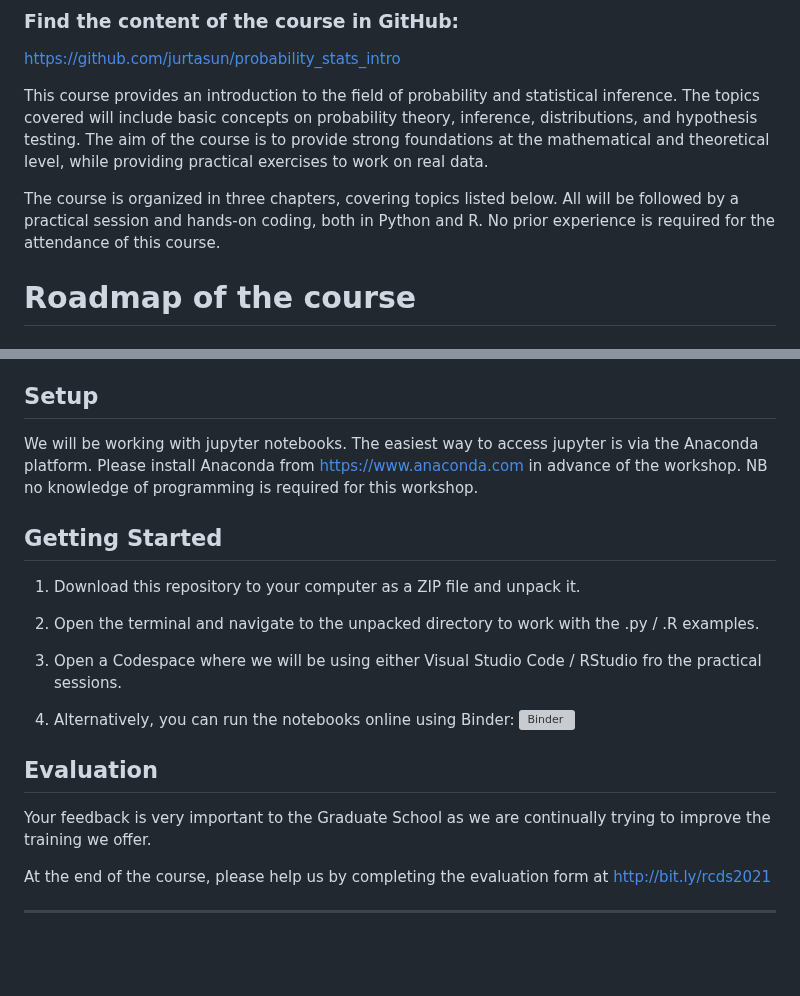
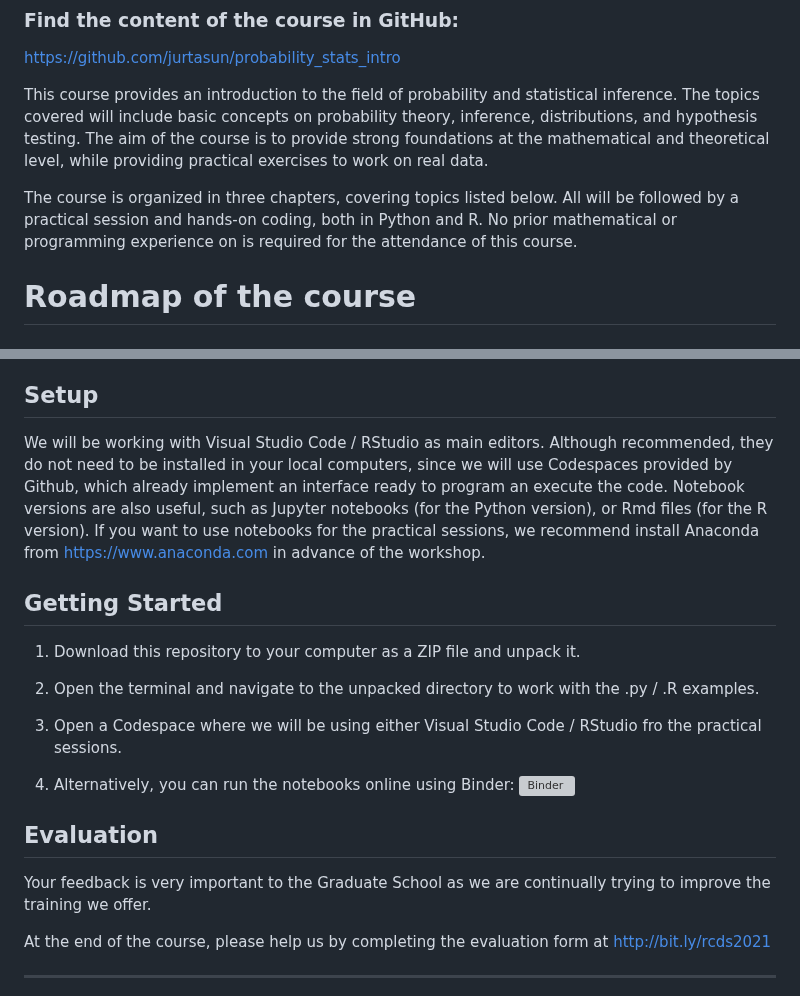
Before and after one commit to jurtasun/probability_stats_intro, a Markdown page: README.md, 2 parts joined by grey strips. Rendered like a GitHub page; blank space fills up the shorter version; grey boxes are pictures that could not be loaded.

Commit message:
Prepare course

```diff
--- a/README.md
+++ b/README.md
@@ -11,7 +11,7 @@
 
 This course provides an introduction to the field of probability and statistical inference. The topics covered will include basic concepts on probability theory, inference, distributions, and hypothesis testing. The aim of the course is to provide strong foundations at the mathematical and theoretical level, while providing practical exercises to work on real data.
 
-The course is organized in three chapters, covering topics listed below. All will be followed by a practical session and hands-on coding, both in Python and R. No prior experience is required for the attendance of this course.
+The course is organized in three chapters, covering topics listed below. All will be followed by a practical session and hands-on coding, both in Python and R. No prior mathematical or programming experience on is required for the attendance of this course.
 
 # Roadmap of the course
 
@@ -35,9 +35,9 @@ The course is organized in three chapters, covering topics listed below. All wil
 
 ## Setup
 
-We will be working with jupyter notebooks. The easiest way to access jupyter is via the Anaconda platform.
-Please install Anaconda from https://www.anaconda.com in advance of the workshop.
-NB no knowledge of programming is required for this workshop.
+We will be working with Visual Studio Code / RStudio as main editors. Although recommended, they do not need to be installed in your local computers, since we will use Codespaces provided by Github, which already implement an interface ready to program an execute the code.
+Notebook versions are also useful, such as Jupyter notebooks (for the Python version), or Rmd files (for the R version).
+If you want to use notebooks for the practical sessions, we recommend install Anaconda from https://www.anaconda.com in advance of the workshop.
 
 ## Getting Started
 
@@ -50,13 +50,11 @@ NB no knowledge of programming is required for this workshop.
 4. Alternatively, you can run the notebooks online using Binder:
 [![Binder](https://mybinder.org/badge_logo.svg)](https://mybinder.org/v2/gh/johnpinney/sampling_and_hypothesis_testing/master?urlpath=lab)
 
-
 ## Evaluation
 
 Your feedback is very important to the Graduate School as we are continually trying to improve the training we offer.
 
 At the end of the course, please help us by completing the evaluation form at http://bit.ly/rcds2021
 
-
 <hr>
 <a rel="license" href="http://creativecommons.org/licenses/by-nc-sa/4.0/"><img alt="Creative Commons License" style="border-width:0" src="https://i.creativecommons.org/l/by-nc-sa/4.0/80x15.png" /></a><br />This work is licensed under a <a rel="license" href="http://creativecommons.org/licenses/by-nc-sa/4.0/">Creative Commons Attribution-NonCommercial-ShareAlike 4.0 International License</a>.
```
